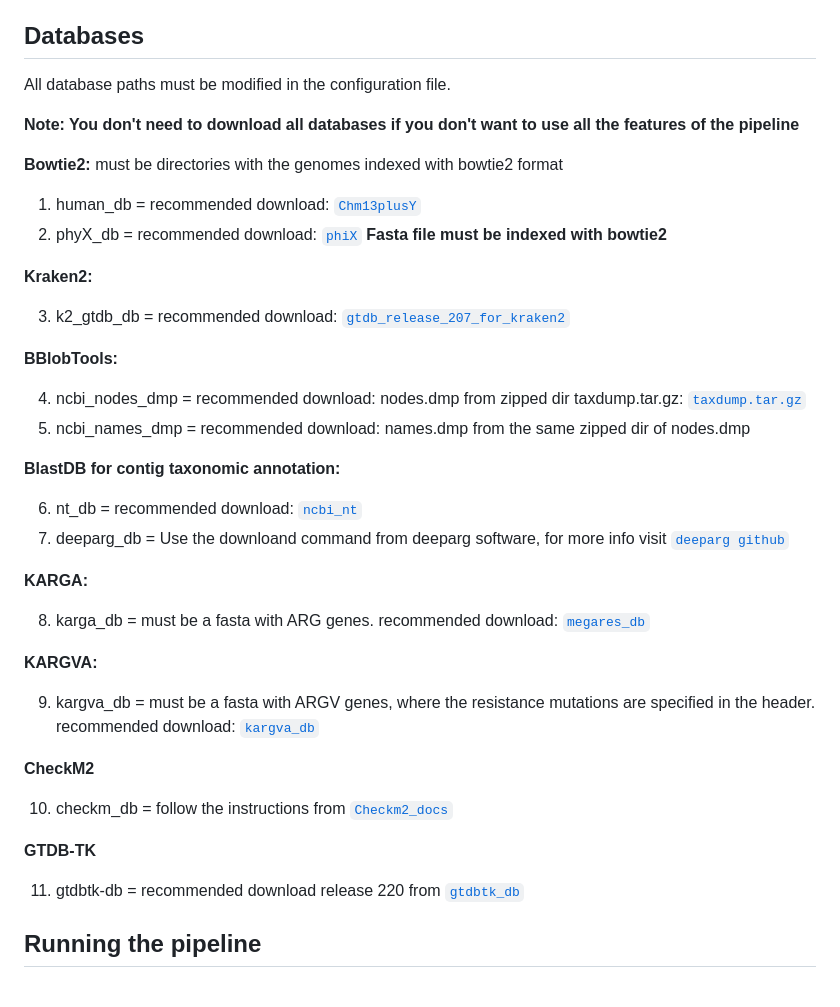
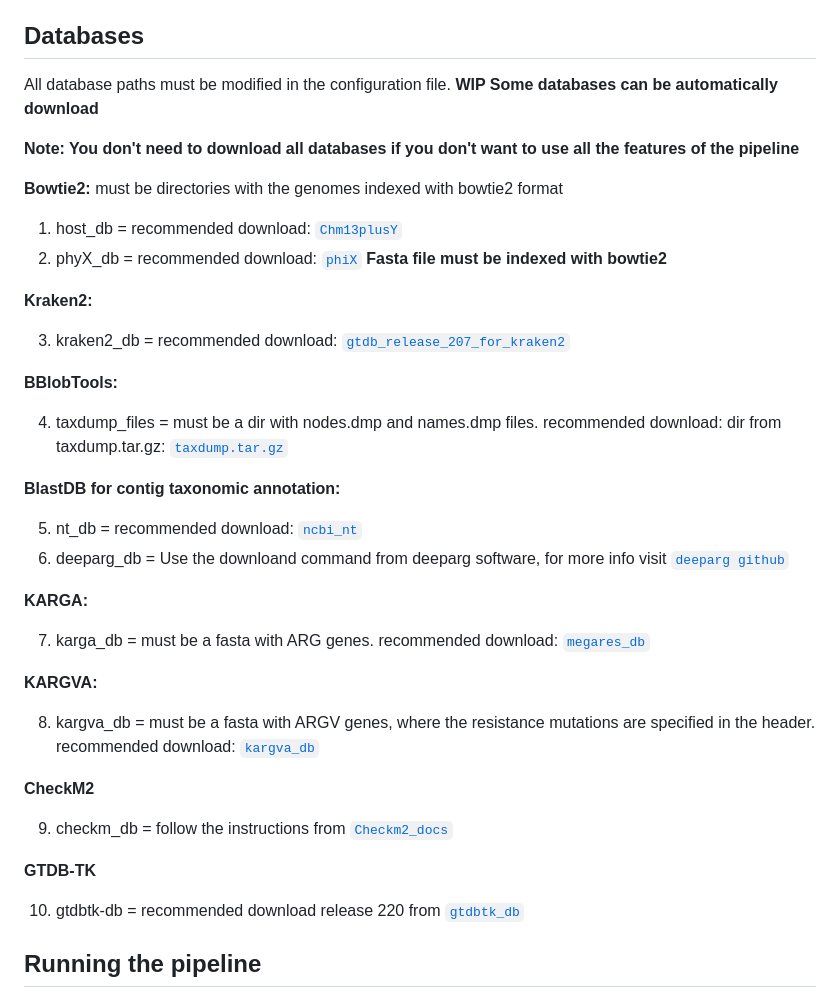
Before and after one commit to gene2dis/BugBuster, a Markdown page: README.md, the part around the change. GitHub-like rendering.

```diff
--- a/README.md
+++ b/README.md
@@ -80,43 +80,42 @@ sudo docker run hello-world
 
 ## Databases
 
-All database paths must be modified in the configuration file.
+All database paths must be modified in the configuration file. **WIP Some databases can be automatically download**
 
 **Note: You don't need to download all databases if you don't want to use all the features of the pipeline**
 
 **Bowtie2:** must be directories with the genomes indexed with bowtie2 format
-1. human_db = recommended download: [`Chm13plusY`](https://genome-idx.s3.amazonaws.com/bt/chm13.draft_v1.0_plusY.zip)
+1. host_db = recommended download: [`Chm13plusY`](https://genome-idx.s3.amazonaws.com/bt/chm13.draft_v1.0_plusY.zip)
 2. phyX_db = recommended download: [`phiX`](https://www.ncbi.nlm.nih.gov/nuccore/J02482.1?report=fasta) **Fasta file must be indexed with bowtie2**
 
 **Kraken2:**
 
-3. k2_gtdb_db = recommended download: [`gtdb_release_207_for_kraken2`](http://ftp.tue.mpg.de/ebio/projects/struo2/GTDB_release207/)
+3. kraken2_db = recommended download: [`gtdb_release_207_for_kraken2`](http://ftp.tue.mpg.de/ebio/projects/struo2/GTDB_release207/)
 
 **BBlobTools:**
 
-4. ncbi_nodes_dmp = recommended download: nodes.dmp from zipped dir taxdump.tar.gz: [`taxdump.tar.gz`](https://ftp.ncbi.nlm.nih.gov/pub/taxonomy/taxdump.tar.gz)
-5. ncbi_names_dmp = recommended download: names.dmp from the same zipped dir of nodes.dmp
+4. taxdump_files = must be a dir with nodes.dmp and names.dmp files. recommended download: dir from taxdump.tar.gz: [`taxdump.tar.gz`](https://ftp.ncbi.nlm.nih.gov/pub/taxonomy/taxdump.tar.gz)
 
 **BlastDB for contig taxonomic annotation:**
 
-6. nt_db = recommended download: [`ncbi_nt`](https://ftp.ncbi.nlm.nih.gov/blast/db/)
-7. deeparg_db = Use the downloand command from deeparg software, for more info visit [`deeparg github`](https://github.com/gaarangoa/deeparg)
+5. nt_db = recommended download: [`ncbi_nt`](https://ftp.ncbi.nlm.nih.gov/blast/db/)
+6. deeparg_db = Use the downloand command from deeparg software, for more info visit [`deeparg github`](https://github.com/gaarangoa/deeparg)
 
 **KARGA:**
 
-8. karga_db = must be a fasta with ARG genes. recommended download: [`megares_db`](https://www.meglab.org/downloads/megares_v3.00/megares_database_v3.00.fasta)
+7. karga_db = must be a fasta with ARG genes. recommended download: [`megares_db`](https://www.meglab.org/downloads/megares_v3.00/megares_database_v3.00.fasta)
 
 **KARGVA:**
 
-9. kargva_db = must be a fasta with ARGV genes, where the resistance mutations are specified in the header. recommended download: [`kargva_db`](https://github.com/DataIntellSystLab/KARGVA/blob/main/kargva_db_v5.fasta)
+8. kargva_db = must be a fasta with ARGV genes, where the resistance mutations are specified in the header. recommended download: [`kargva_db`](https://github.com/DataIntellSystLab/KARGVA/blob/main/kargva_db_v5.fasta)
 
 **CheckM2**
 
-10. checkm_db = follow the instructions from [`Checkm2_docs`](https://github.com/chklovski/CheckM2)
+9. checkm_db = follow the instructions from [`Checkm2_docs`](https://github.com/chklovski/CheckM2)
 
 **GTDB-TK**
 
-11. gtdbtk-db = recommended download release 220 from [`gtdbtk_db`](https://data.ace.uq.edu.au/public/gtdb/data/releases/latest/auxillary_files/gtdbtk_package/full_package/gtdbtk_data.tar.gz)
+10. gtdbtk-db = recommended download release 220 from [`gtdbtk_db`](https://data.ace.uq.edu.au/public/gtdb/data/releases/latest/auxillary_files/gtdbtk_package/full_package/gtdbtk_data.tar.gz)
 
 ## Running the pipeline
 
```
